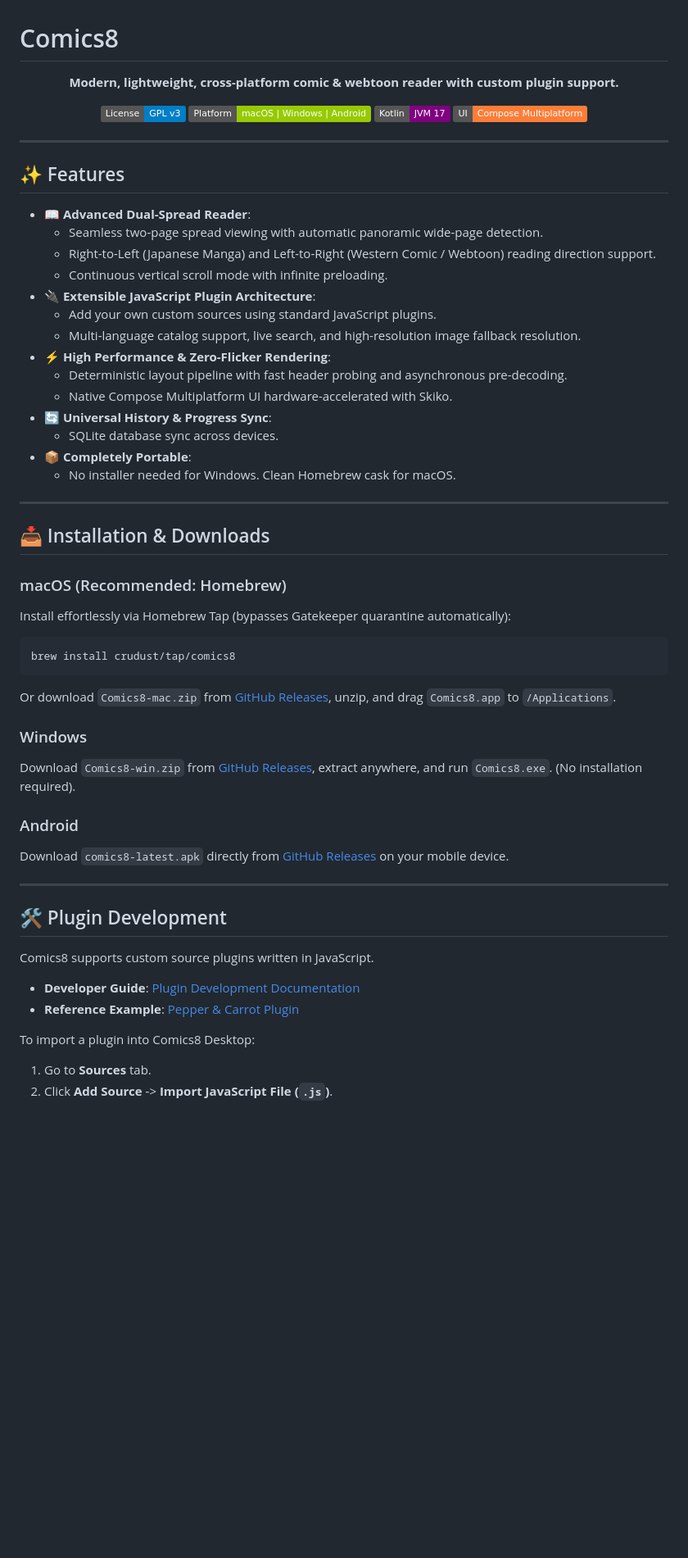
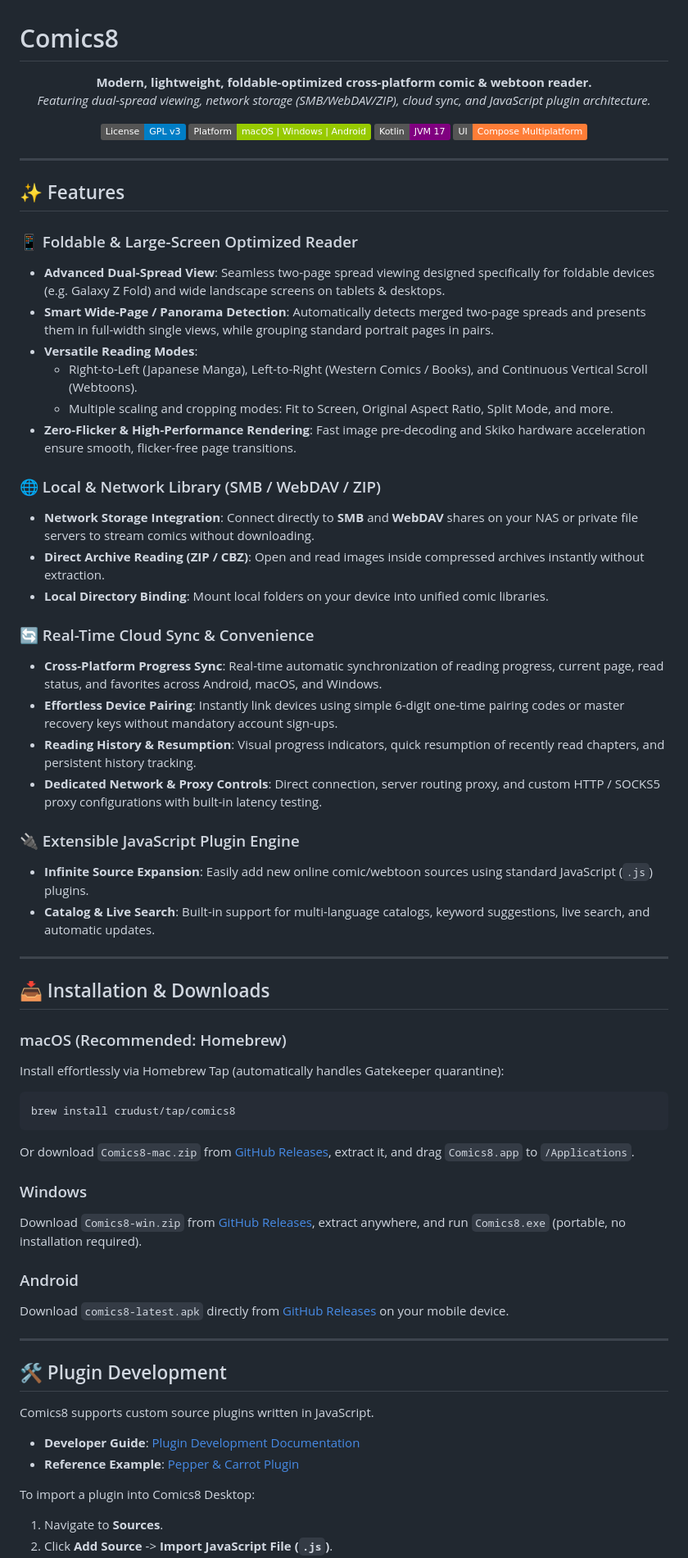
Before and after one commit to crudust/comics8, a Markdown page: README.md, the part around one of its changes. Shown at 82% size. Rendered like a GitHub page; badges without logos; blank space fills up the shorter version.

Commit message:
sync: Update Comics8 Desktop 2026-08-26 13:47:54

````diff
--- a/README.md
+++ b/README.md
@@ -1,7 +1,8 @@
 # Comics8
 
 <p align="center">
-  <strong>Modern, lightweight, cross-platform comic & webtoon reader with custom plugin support.</strong>
+  <strong>Modern, lightweight, foldable-optimized cross-platform comic & webtoon reader.</strong><br>
+  <em>Featuring dual-spread viewing, network storage (SMB/WebDAV/ZIP), cloud sync, and JavaScript plugin architecture.</em>
 </p>
 
 <p align="center">
@@ -15,35 +16,43 @@
 
 ## ✨ Features
 
-- **📖 Advanced Dual-Spread Reader**:
-  - Seamless two-page spread viewing with automatic panoramic wide-page detection.
-  - Right-to-Left (Japanese Manga) and Left-to-Right (Western Comic / Webtoon) reading direction support.
-  - Continuous vertical scroll mode with infinite preloading.
-- **🔌 Extensible JavaScript Plugin Architecture**:
-  - Add your own custom sources using standard JavaScript plugins.
-  - Multi-language catalog support, live search, and high-resolution image fallback resolution.
-- **⚡ High Performance & Zero-Flicker Rendering**:
-  - Deterministic layout pipeline with fast header probing and asynchronous pre-decoding.
-  - Native Compose Multiplatform UI hardware-accelerated with Skiko.
-- **🔄 Universal History & Progress Sync**:
-  - SQLite database sync across devices.
-- **📦 Completely Portable**:
-  - No installer needed for Windows. Clean Homebrew cask for macOS.
+### 📱 Foldable & Large-Screen Optimized Reader
+- **Advanced Dual-Spread View**: Seamless two-page spread viewing designed specifically for foldable devices (e.g. Galaxy Z Fold) and wide landscape screens on tablets & desktops.
+- **Smart Wide-Page / Panorama Detection**: Automatically detects merged two-page spreads and presents them in full-width single views, while grouping standard portrait pages in pairs.
+- **Versatile Reading Modes**:
+  - Right-to-Left (Japanese Manga), Left-to-Right (Western Comics / Books), and Continuous Vertical Scroll (Webtoons).
+  - Multiple scaling and cropping modes: Fit to Screen, Original Aspect Ratio, Split Mode, and more.
+- **Zero-Flicker & High-Performance Rendering**: Fast image pre-decoding and Skiko hardware acceleration ensure smooth, flicker-free page transitions.
+
+### 🌐 Local & Network Library (SMB / WebDAV / ZIP)
+- **Network Storage Integration**: Connect directly to **SMB** and **WebDAV** shares on your NAS or private file servers to stream comics without downloading.
+- **Direct Archive Reading (ZIP / CBZ)**: Open and read images inside compressed archives instantly without extraction.
+- **Local Directory Binding**: Mount local folders on your device into unified comic libraries.
+
+### 🔄 Real-Time Cloud Sync & Convenience
+- **Cross-Platform Progress Sync**: Real-time automatic synchronization of reading progress, current page, read status, and favorites across Android, macOS, and Windows.
+- **Effortless Device Pairing**: Instantly link devices using simple 6-digit one-time pairing codes or master recovery keys without mandatory account sign-ups.
+- **Reading History & Resumption**: Visual progress indicators, quick resumption of recently read chapters, and persistent history tracking.
+- **Dedicated Network & Proxy Controls**: Direct connection, server routing proxy, and custom HTTP / SOCKS5 proxy configurations with built-in latency testing.
+
+### 🔌 Extensible JavaScript Plugin Engine
+- **Infinite Source Expansion**: Easily add new online comic/webtoon sources using standard JavaScript (`.js`) plugins.
+- **Catalog & Live Search**: Built-in support for multi-language catalogs, keyword suggestions, live search, and automatic updates.
 
 ---
 
 ## 📥 Installation & Downloads
 
 ### macOS (Recommended: Homebrew)
-Install effortlessly via Homebrew Tap (bypasses Gatekeeper quarantine automatically):
+Install effortlessly via Homebrew Tap (automatically handles Gatekeeper quarantine):
 ```bash
 brew install crudust/tap/comics8
 ```
 
-Or download `Comics8-mac.zip` from [GitHub Releases](https://github.com/crudust/comics8/releases/latest), unzip, and drag `Comics8.app` to `/Applications`.
+Or download `Comics8-mac.zip` from [GitHub Releases](https://github.com/crudust/comics8/releases/latest), extract it, and drag `Comics8.app` to `/Applications`.
 
 ### Windows
-Download `Comics8-win.zip` from [GitHub Releases](https://github.com/crudust/comics8/releases/latest), extract anywhere, and run `Comics8.exe`. (No installation required).
+Download `Comics8-win.zip` from [GitHub Releases](https://github.com/crudust/comics8/releases/latest), extract anywhere, and run `Comics8.exe` (portable, no installation required).
 
 ### Android
 Download `comics8-latest.apk` directly from [GitHub Releases](https://github.com/crudust/comics8/releases/latest) on your mobile device.
@@ -58,5 +67,5 @@ Comics8 supports custom source plugins written in JavaScript.
 - **Reference Example**: [Pepper & Carrot Plugin](examples/sources/peppercarrot.js)
 
 To import a plugin into Comics8 Desktop:
-1. Go to **Sources** tab.
+1. Navigate to **Sources**.
 2. Click **Add Source** -> **Import JavaScript File (`.js`)**.
````
Also changed, not shown: other parts of README.md (+3 -2 lines).
